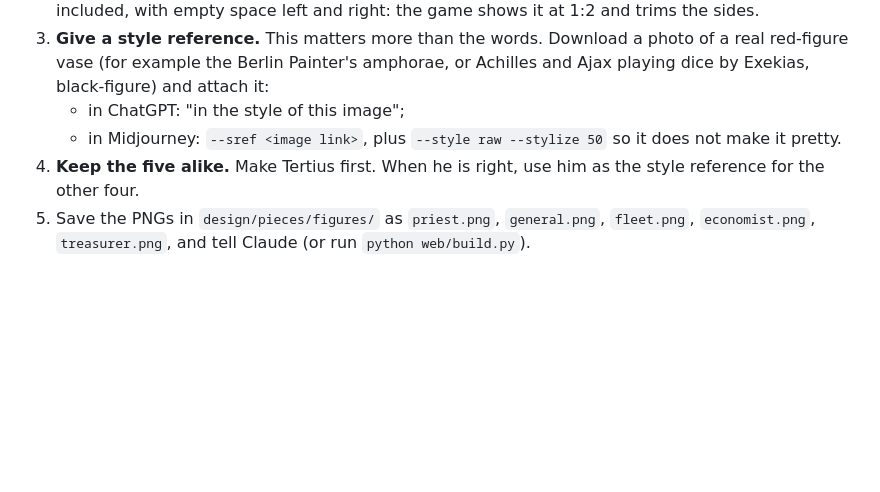
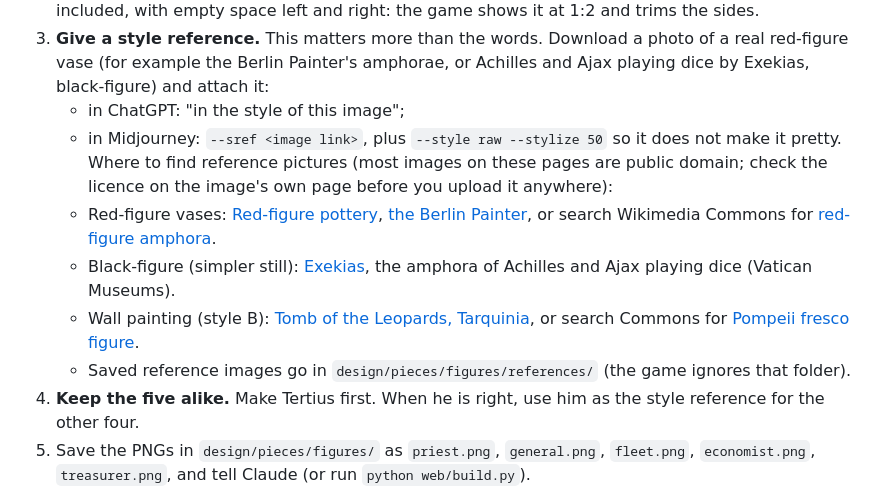
Before and after one commit to mkhailklimov/Illirya, a Markdown page: design/prompts/advisor-figures.md, the part around the change. Rendered like a GitHub page; blank space fills up the shorter version.

```diff
--- a/design/prompts/advisor-figures.md
+++ b/design/prompts/advisor-figures.md
@@ -21,6 +21,11 @@ This sits between the game's line drawings and the realistic pictures: as clear
 3. **Give a style reference.** This matters more than the words. Download a photo of a real red-figure vase (for example the Berlin Painter's amphorae, or Achilles and Ajax playing dice by Exekias, black-figure) and attach it:
    - in ChatGPT: "in the style of this image";
    - in Midjourney: `--sref <image link>`, plus `--style raw --stylize 50` so it does not make it pretty.
+   Where to find reference pictures (most images on these pages are public domain; check the licence on the image's own page before you upload it anywhere):
+   - Red-figure vases: [Red-figure pottery](https://en.wikipedia.org/wiki/Red-figure_pottery), [the Berlin Painter](https://en.wikipedia.org/wiki/Berlin_Painter), or search Wikimedia Commons for [red-figure amphora](https://commons.wikimedia.org/w/index.php?search=red-figure+amphora).
+   - Black-figure (simpler still): [Exekias](https://en.wikipedia.org/wiki/Exekias), the amphora of Achilles and Ajax playing dice (Vatican Museums).
+   - Wall painting (style B): [Tomb of the Leopards, Tarquinia](https://en.wikipedia.org/wiki/Tomb_of_the_Leopards), or search Commons for [Pompeii fresco figure](https://commons.wikimedia.org/w/index.php?search=Pompeii+fresco+figure).
+   - Saved reference images go in `design/pieces/figures/references/` (the game ignores that folder).
 4. **Keep the five alike.** Make Tertius first. When he is right, use him as the style reference for the other four.
 5. Save the PNGs in `design/pieces/figures/` as `priest.png`, `general.png`, `fleet.png`, `economist.png`, `treasurer.png`, and tell Claude (or run `python web/build.py`).
 
```
Also changed, not shown: changelogs/2026-10-24.md (+15 -0 lines), 1 other file.
